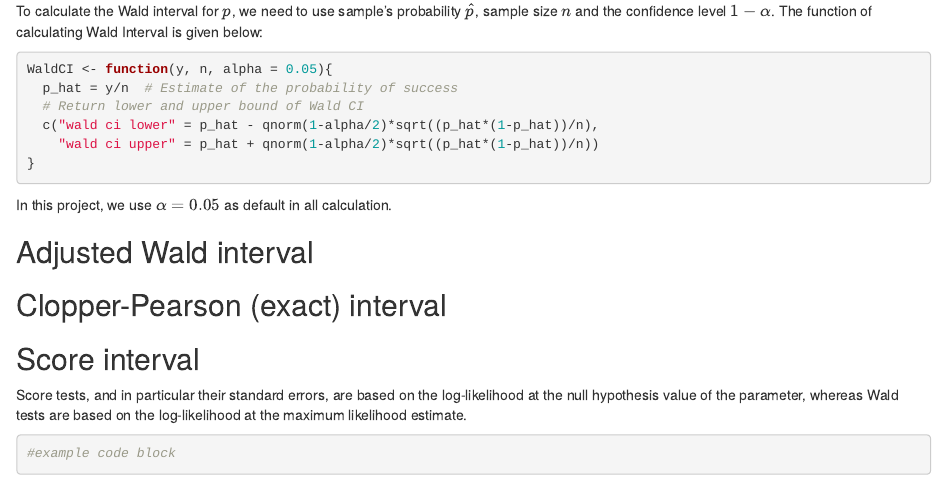
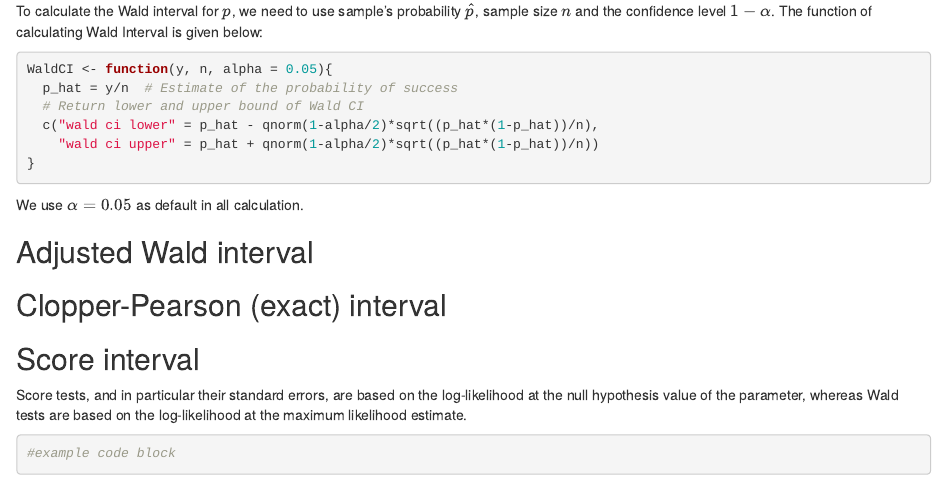
Before and after one commit to LamiaBenyamine/502_Project1, an R Markdown document (502_R_Project1.Rmd): the page in a window 1100 px wide, from 660 px down. Rendered offline with R 4.5, knitr and Pandoc, with nearby package versions.

Commit message:
Update 502_R_Project1.Rmd

````diff
--- a/502_R_Project1.Rmd
+++ b/502_R_Project1.Rmd
@@ -51,8 +51,7 @@ WaldCI <- function(y, n, alpha = 0.05){
     "wald ci upper" = p_hat + qnorm(1-alpha/2)*sqrt((p_hat*(1-p_hat))/n))
 }
 ```
-
-In this project, we use $\alpha = 0.05$ as default in all calculation.
+We use $\alpha = 0.05$ as default in all calculation.
 
 ## Adjusted Wald interval
 
````
